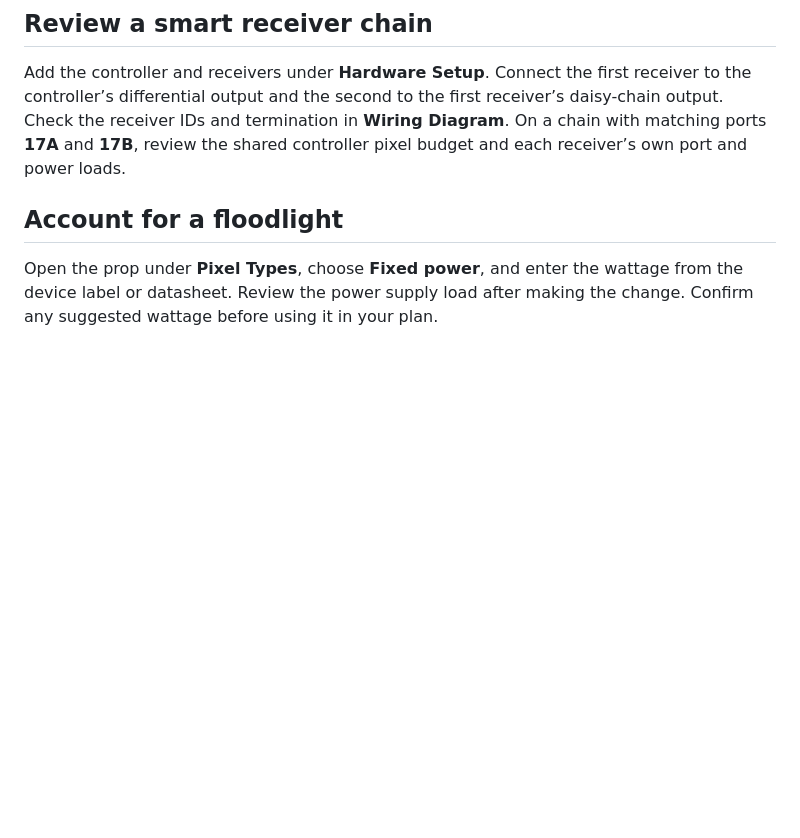
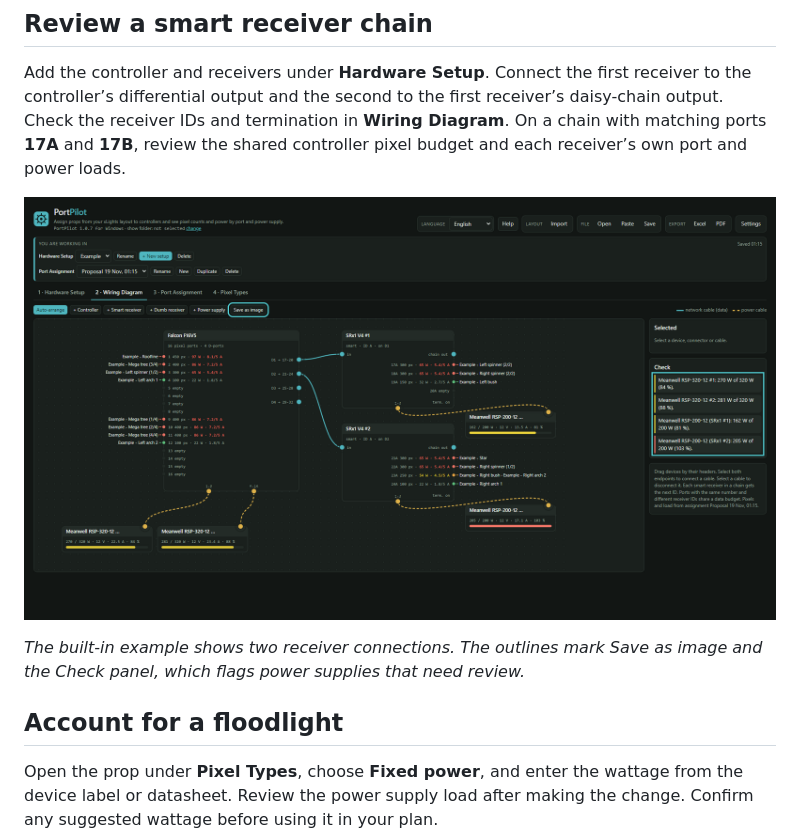
Before and after one commit to bozzel/PortPilot, a Markdown page: docs/examples.md, the part around the change. Rendered like a GitHub page; pictures changed too: docs/wiring-diagram.png (added); blank space fills up the shorter version.

```diff
--- a/docs/examples.md
+++ b/docs/examples.md
@@ -10,6 +10,10 @@ Import your controllers and layout, then review the assignment created from xLig
 
 Add the controller and receivers under **Hardware Setup**. Connect the first receiver to the controller’s differential output and the second to the first receiver’s daisy-chain output. Check the receiver IDs and termination in **Wiring Diagram**. On a chain with matching ports **17A** and **17B**, review the shared controller pixel budget and each receiver’s own port and power loads.
 
+![English example wiring diagram with the export button and wiring checks outlined](wiring-diagram.png)
+
+*The built-in example shows two receiver connections. The outlines mark Save as image and the Check panel, which flags power supplies that need review.*
+
 ## Account for a floodlight
 
 Open the prop under **Pixel Types**, choose **Fixed power**, and enter the wattage from the device label or datasheet. Review the power supply load after making the change. Confirm any suggested wattage before using it in your plan.
```
Also changed, not shown: README.md (+1 -1 lines), docs/port-assignment.png.
